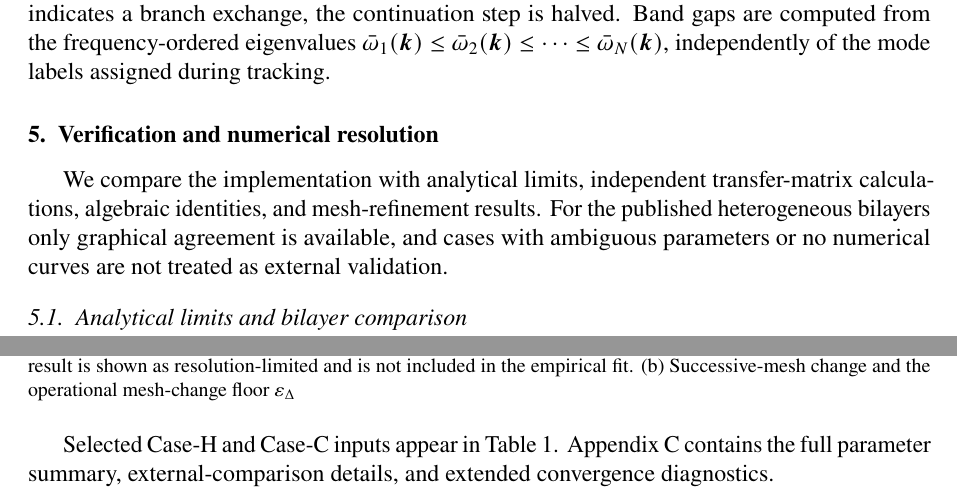
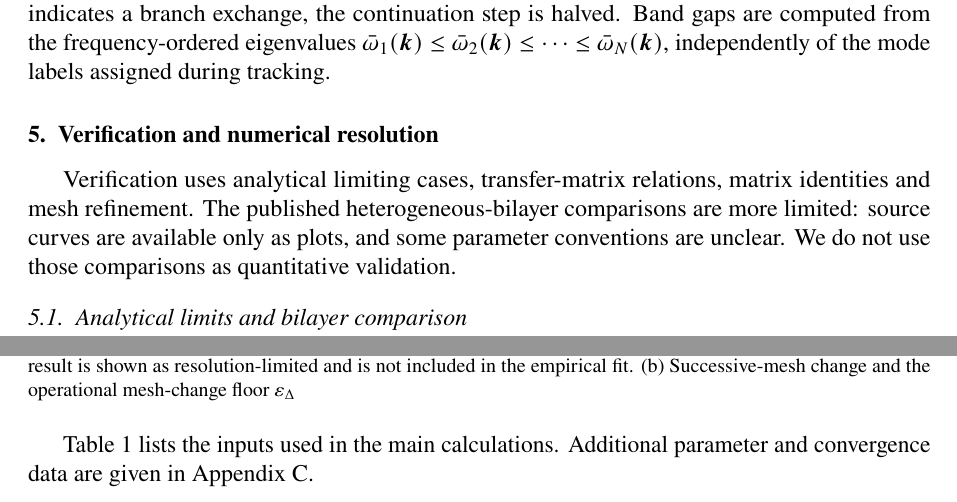
Before and after one commit to vipin-oss/FEM_9_18_Oct_APR_single_author, a LaTeX paper (02_Blinded_Manuscript_IJES.tex, which reads sections/sec05_verification.tex): two parts of pages 12 and 13 of 35, joined at a grey line, cut so that both start at the same text. Compiled offline with pdfLaTeX.

Commit message:
Polish highlighted IJES prose without changing equations or citations

```diff
--- a/sections/sec05_verification.tex
+++ b/sections/sec05_verification.tex
@@ -1,7 +1,7 @@
 \section{Verification and numerical resolution}
 \label{sec:verification}
 
-We compare the implementation with analytical limits, independent transfer-matrix calculations, algebraic identities, and mesh-refinement results. For the published heterogeneous bilayers only graphical agreement is available, and cases with ambiguous parameters or no numerical curves are not treated as external validation.
+Verification uses analytical limiting cases, transfer-matrix relations, matrix identities and mesh refinement. The published heterogeneous-bilayer comparisons are more limited: source curves are available only as plots, and some parameter conventions are unclear. We do not use those comparisons as quantitative validation.
 
 \subsection{Analytical limits and bilayer comparison}
 In the isotropic homogeneous limit, the long-wavelength phase velocities recover the classical transverse and longitudinal speeds:
@@ -49,4 +49,4 @@ We assess mesh convergence for homogeneous Case~H on uniform $n\times n$ BFS gri
 \end{center}
 \end{table*}
 
-Selected Case-H and Case-C inputs appear in Table~\ref{tab:case_params}. Appendix~\ref{app:extended_checks} contains the full parameter summary, external-comparison details, and extended convergence diagnostics.
+Table~\ref{tab:case_params} lists the inputs used in the main calculations. Additional parameter and convergence data are given in Appendix~\ref{app:extended_checks}.
```
